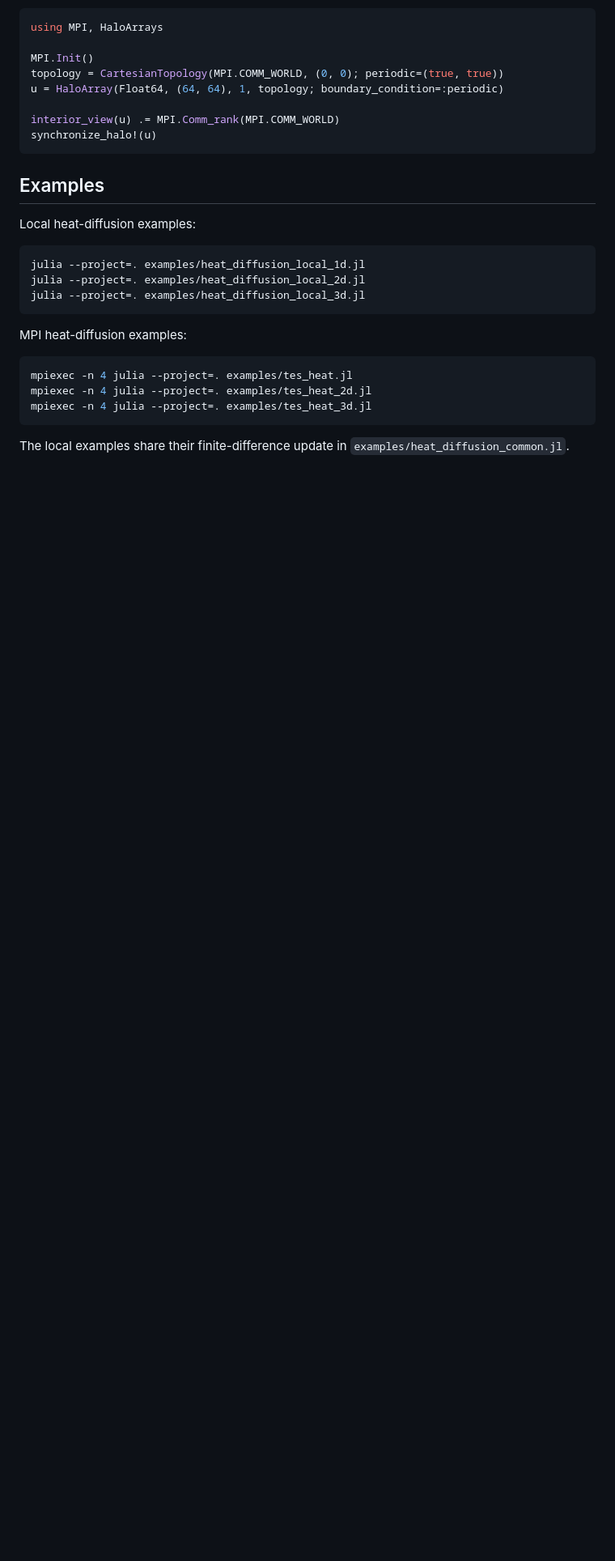
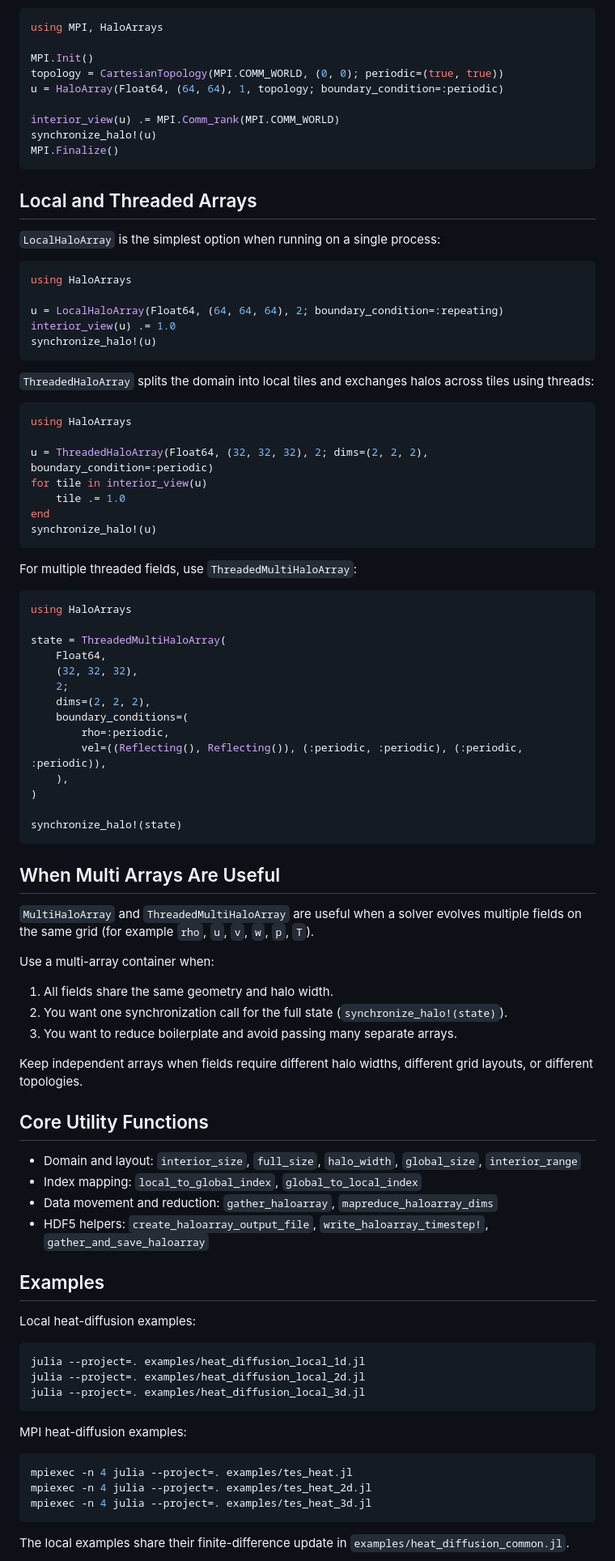
Before and after one commit to fafafrens/HaloArrays.jl, a Markdown page: README.md, the part around one of its changes. Shown at 81% size. GitHub-like rendering; blank space fills up the shorter version.

Commit message:
docs: update README with local/threaded and multi-array guidance

````diff
--- a/README.md
+++ b/README.md
@@ -84,7 +113,70 @@ u = HaloArray(Float64, (64, 64), 1, topology; boundary_condition=:periodic)
 
 interior_view(u) .= MPI.Comm_rank(MPI.COMM_WORLD)
 synchronize_halo!(u)
+MPI.Finalize()
 ```
+
+## Local and Threaded Arrays
+
+`LocalHaloArray` is the simplest option when running on a single process:
+
+```julia
+using HaloArrays
+
+u = LocalHaloArray(Float64, (64, 64, 64), 2; boundary_condition=:repeating)
+interior_view(u) .= 1.0
+synchronize_halo!(u)
+```
+
+`ThreadedHaloArray` splits the domain into local tiles and exchanges halos across tiles using threads:
+
+```julia
+using HaloArrays
+
+u = ThreadedHaloArray(Float64, (32, 32, 32), 2; dims=(2, 2, 2), boundary_condition=:periodic)
+for tile in interior_view(u)
+    tile .= 1.0
+end
+synchronize_halo!(u)
+```
+
+For multiple threaded fields, use `ThreadedMultiHaloArray`:
+
+```julia
+using HaloArrays
+
+state = ThreadedMultiHaloArray(
+    Float64,
+    (32, 32, 32),
+    2;
+    dims=(2, 2, 2),
+    boundary_conditions=(
+        rho=:periodic,
+        vel=((Reflecting(), Reflecting()), (:periodic, :periodic), (:periodic, :periodic)),
+    ),
+)
+
+synchronize_halo!(state)
+```
+
+## When Multi Arrays Are Useful
+
+`MultiHaloArray` and `ThreadedMultiHaloArray` are useful when a solver evolves multiple fields on the same grid (for example `rho`, `u`, `v`, `w`, `p`, `T`).
+
+Use a multi-array container when:
+
+1. All fields share the same geometry and halo width.
+2. You want one synchronization call for the full state (`synchronize_halo!(state)`).
+3. You want to reduce boilerplate and avoid passing many separate arrays.
+
+Keep independent arrays when fields require different halo widths, different grid layouts, or different topologies.
+
+## Core Utility Functions
+
+- Domain and layout: `interior_size`, `full_size`, `halo_width`, `global_size`, `interior_range`
+- Index mapping: `local_to_global_index`, `global_to_local_index`
+- Data movement and reduction: `gather_haloarray`, `mapreduce_haloarray_dims`
+- HDF5 helpers: `create_haloarray_output_file`, `write_haloarray_timestep!`, `gather_and_save_haloarray`
 
 ## Examples
 
````
Also changed, not shown: other parts of README.md (+35 -0 lines).
